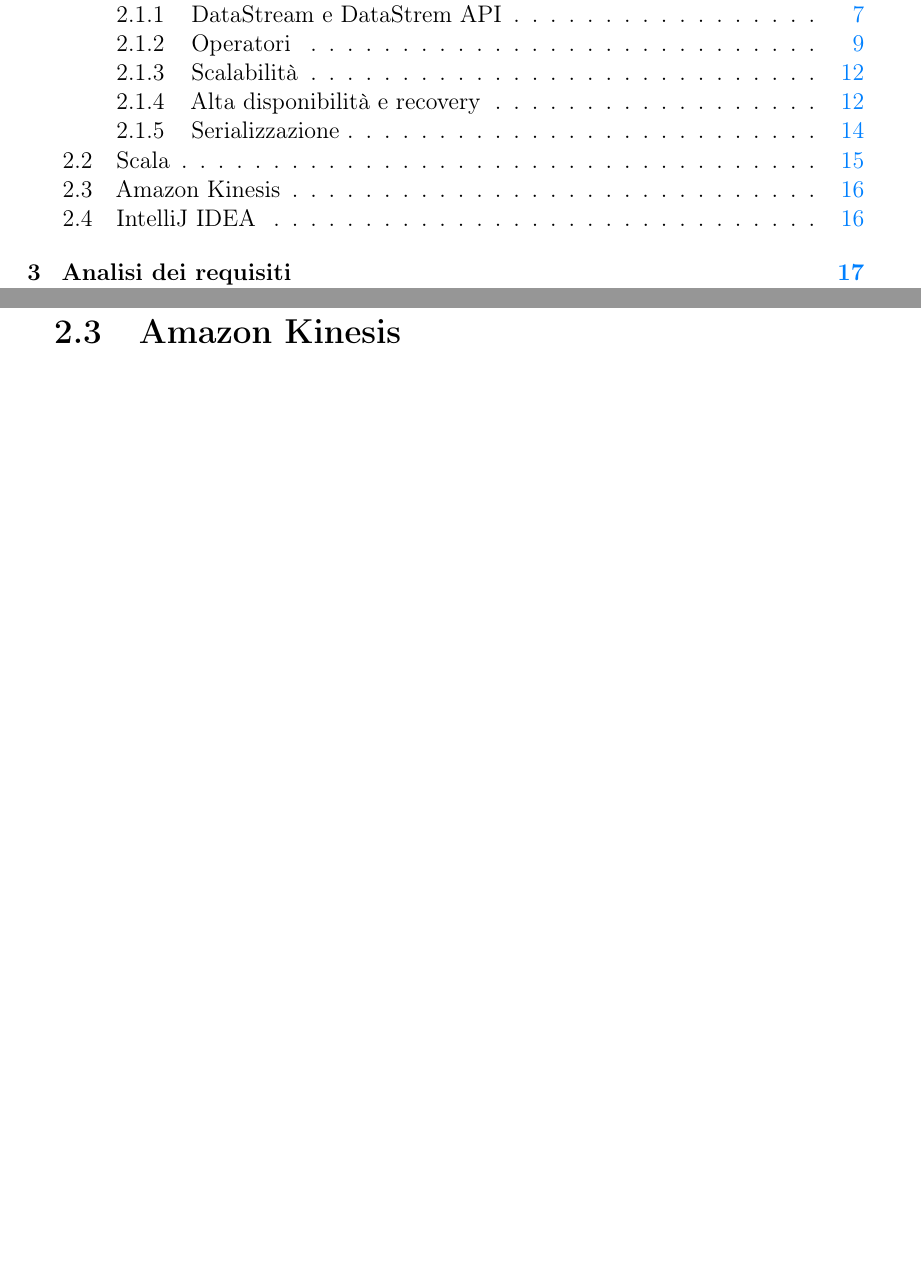
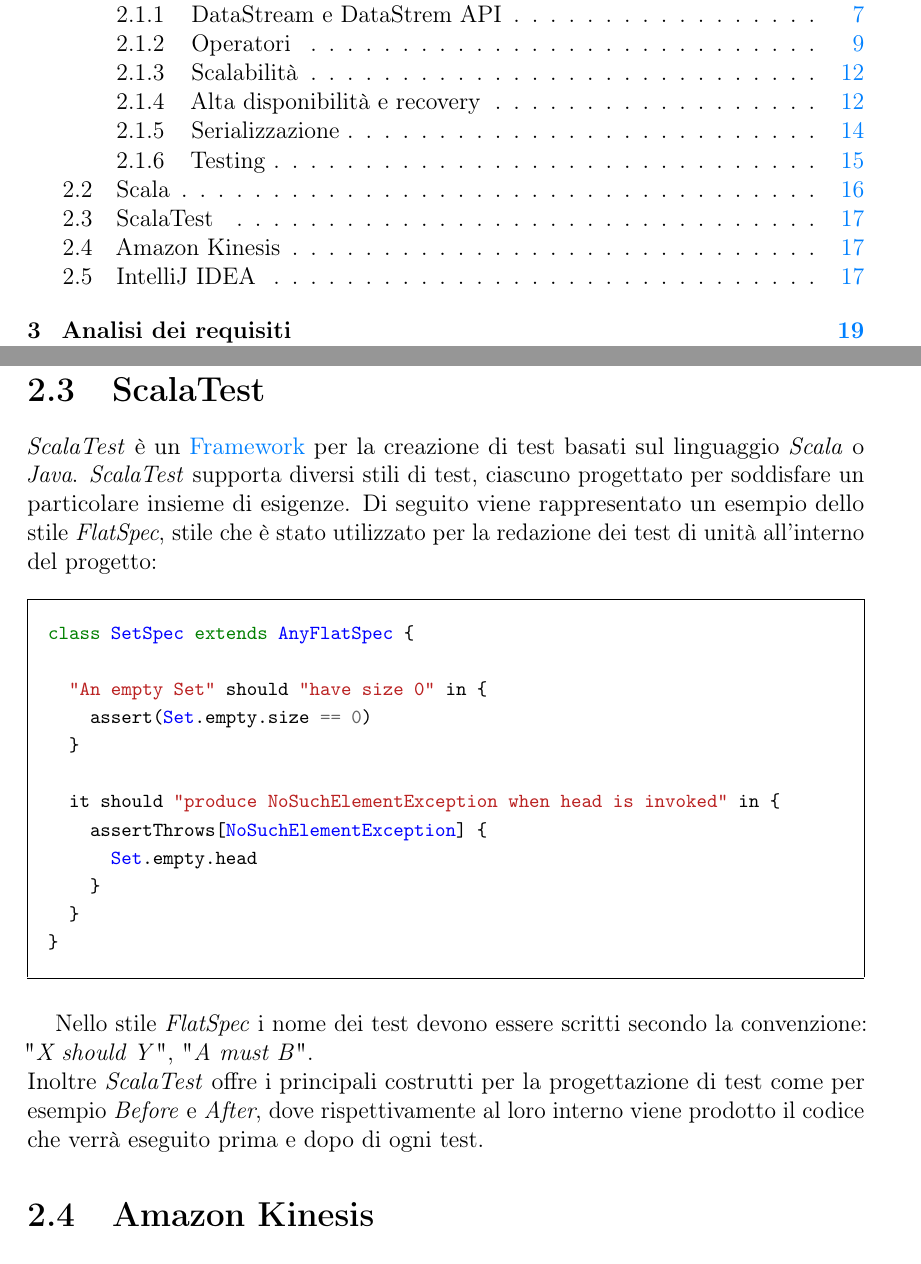
Before and after one commit to nicomanto/Tesi-triennale, a LaTeX thesis (tesi.tex, which reads capitoli/capitolo-2.tex): two parts of pages 9 and 28 of 57 before the commit and two parts of pages 9 and 29 of 59 after it, joined at a grey line, cut so that both start at the same text, the shorter picture padded with empty space. Compiled offline with pdfLaTeX.

Commit message:
#12 - aggiunto testing with flink, add scalaTest

```diff
--- a/capitoli/capitolo-2.tex
+++ b/capitoli/capitolo-2.tex
@@ -224,6 +238,28 @@ Di seguito vengono elencate alcune strutture logiche specifiche di Scala conside
 \end{itemize}
 Un'altra caratteristica fondamentale di Scala è quella di permettere l'utilizzo dell'astrazione dei tipi. Questo significa che l'utente non è tenuto a specificare nel codice il tipo dei parametri rappresentati, ma vengono dedotti dal contesto tramite il compilatore.
 
+\section{ScalaTest}\label{sec:scala-test}
+\textit{ScalaTest} è un \gls{framework} per la creazione di test basati sul linguaggio \textit{Scala} o \textit{Java}. \textit{ScalaTest} supporta diversi stili di test, ciascuno progettato per soddisfare un particolare insieme di esigenze. Di seguito viene rappresentato un esempio dello stile \textit{FlatSpec}, stile che è stato utilizzato per la redazione dei test di unità all'interno del progetto:
+
+\begin{minted}{scala}
+class SetSpec extends AnyFlatSpec {
+
+  "An empty Set" should "have size 0" in {
+    assert(Set.empty.size == 0)
+  }
+
+  it should "produce NoSuchElementException when head is invoked" in {
+    assertThrows[NoSuchElementException] {
+      Set.empty.head
+    }
+  }
+}
+\end{minted}
+
+Nello stile \textit{FlatSpec} i nome dei test devono essere scritti secondo la convenzione: "\textit{X should Y}", "\textit{A must B}".\\
+Inoltre \textit{ScalaTest} offre i principali costrutti per la progettazione di test come per esempio \textit{Before} e \textit{After}, dove rispettivamente al loro interno viene  prodotto il codice che verrà eseguito prima e dopo di ogni test.
+
+
 \section{Amazon Kinesis}
 
 \section{IntelliJ IDEA}
```
Also changed, not shown: capitoli/capitolo-2.tex (14 more changed lines).
